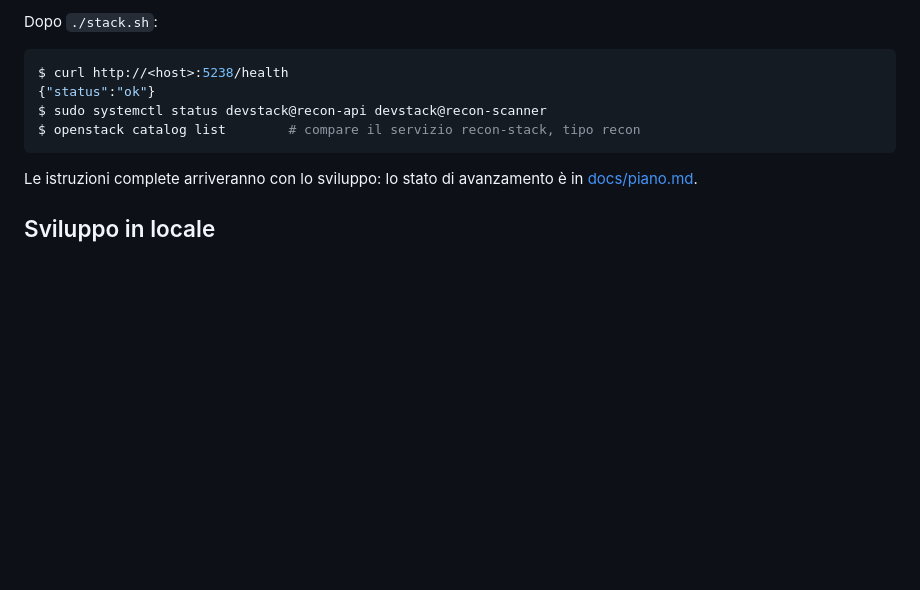
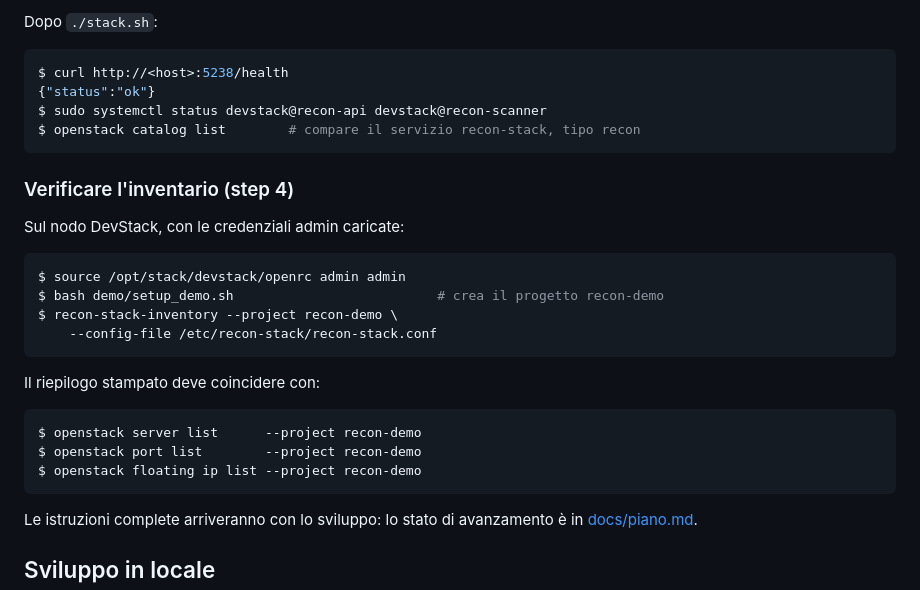
Before and after one commit to suonatorefelice/recon-stack, a Markdown page: README.md, the part around the change. GitHub-like rendering; blank space fills up the shorter version.

Commit message:
docs: spiega nel README come verificare l'inventario dello step 4 sul progetto demo (#1)

````diff
--- a/README.md
+++ b/README.md
@@ -82,6 +82,25 @@ $ sudo systemctl status devstack@recon-api devstack@recon-scanner
 $ openstack catalog list        # compare il servizio recon-stack, tipo recon
 ```
 
+### Verificare l'inventario (step 4)
+
+Sul nodo DevStack, con le credenziali admin caricate:
+
+```console
+$ source /opt/stack/devstack/openrc admin admin
+$ bash demo/setup_demo.sh                          # crea il progetto recon-demo
+$ recon-stack-inventory --project recon-demo \
+    --config-file /etc/recon-stack/recon-stack.conf
+```
+
+Il riepilogo stampato deve coincidere con:
+
+```console
+$ openstack server list      --project recon-demo
+$ openstack port list        --project recon-demo
+$ openstack floating ip list --project recon-demo
+```
+
 Le istruzioni complete arriveranno con lo sviluppo: lo stato di avanzamento è in [docs/piano.md](docs/piano.md).
 
 ## Sviluppo in locale
````
